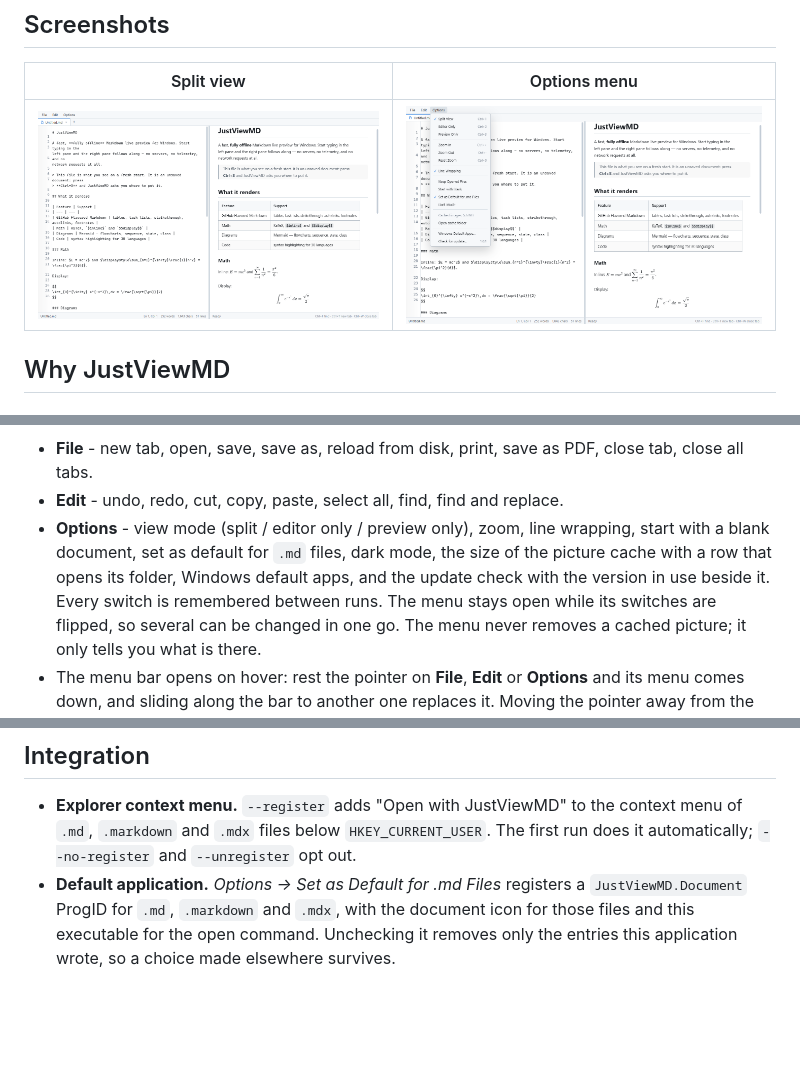
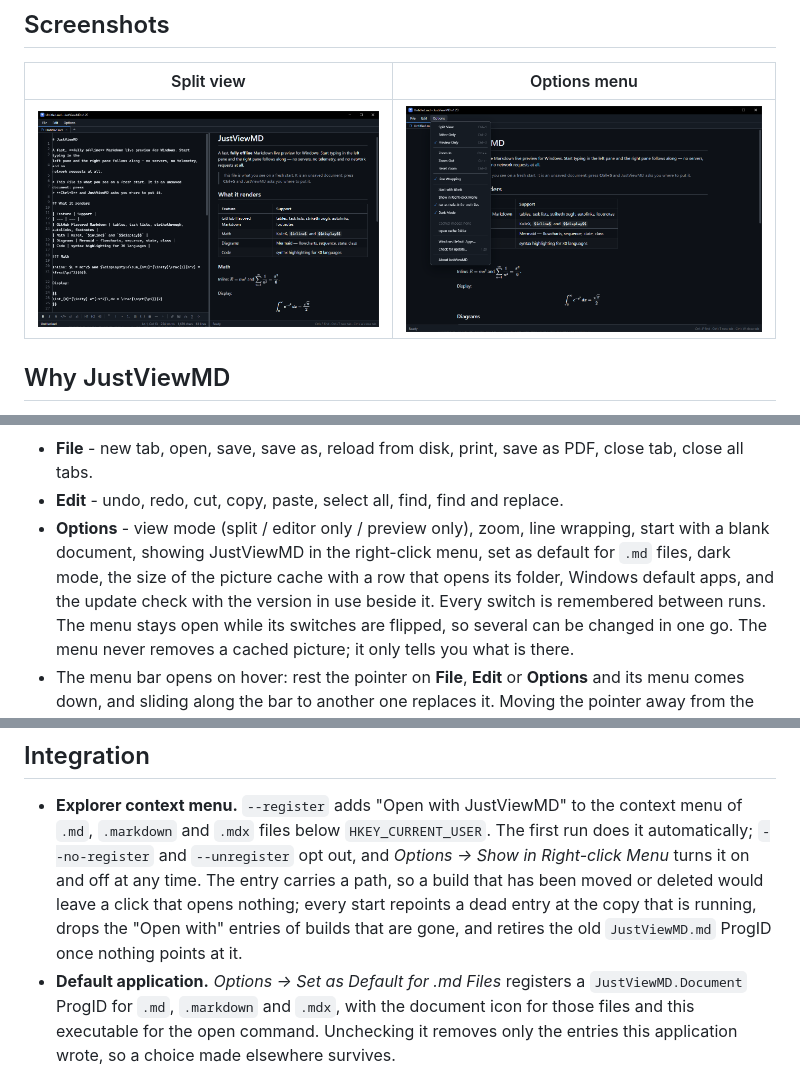
Before and after one commit to finnuen/JustViewMD, a Markdown page: README.md, 3 parts joined by grey strips. Rendered like a GitHub page; pictures changed too: docs/options-menu.png, docs/window.png; blank space fills up the shorter version.

```diff
--- a/README.md
+++ b/README.md
@@ -72,7 +72,7 @@ application, including its front end. Put it wherever you like and run it.
 
 | Split view | Options menu |
 | --- | --- |
-| ![JustViewMD editing a Markdown document with the rendered preview beside it](docs/window.png) | ![The Options menu: view modes, zoom, wrapping, the picture cache size, Windows default apps and Check for update... with the version in use beside it](docs/options-menu.png) |
+| ![JustViewMD editing a Markdown document with the rendered preview beside it](docs/window.png) | ![The Options menu: view modes, zoom, wrapping, start with a blank document, the right-click menu entry, the default-app choice, dark mode, the picture cache size, Windows default apps and Check for update... with the version in use beside it](docs/options-menu.png) |
 
 ## Why JustViewMD
 
@@ -126,10 +126,10 @@ application, including its front end. Put it wherever you like and run it.
   PDF, close tab, close all tabs.
 * **Edit** - undo, redo, cut, copy, paste, select all, find, find and replace.
 * **Options** - view mode (split / editor only / preview only), zoom, line
-  wrapping, start with a blank document, set as default for
-  `.md` files, dark mode, the size of the picture cache with a row that opens
-  its folder, Windows default apps, and the update check with the version in
-  use beside it. Every switch is remembered
+  wrapping, start with a blank document, showing JustViewMD in the right-click
+  menu, set as default for `.md` files, dark mode, the size of the picture cache
+  with a row that opens its folder, Windows default apps, and the update check
+  with the version in use beside it. Every switch is remembered
   between runs. The menu stays open while its switches are flipped, so several
   can be changed in one go. The menu never removes a cached picture; it only
   tells you what is there.
@@ -263,7 +263,12 @@ application, including its front end. Put it wherever you like and run it.
 * **Explorer context menu.** `--register` adds "Open with JustViewMD" to the
   context menu of `.md`, `.markdown` and `.mdx` files below
   `HKEY_CURRENT_USER`. The first run does it automatically; `--no-register`
-  and `--unregister` opt out.
+  and `--unregister` opt out, and *Options → Show in Right-click Menu* turns it
+  on and off at any time. The entry carries a path, so a build that has been
+  moved or deleted would leave a click that opens nothing; every start repoints a
+  dead entry at the copy that is running, drops the "Open with" entries of builds
+  that are gone, and retires the old `JustViewMD.md` ProgID once nothing points
+  at it.
 * **Default application.** *Options → Set as Default for .md Files* registers
   a `JustViewMD.Document` ProgID for `.md`, `.markdown` and `.mdx`, with the
   document icon for those files and this executable for the open command.
```
Also changed, not shown: CHANGELOG.md (+20 -0 lines), 3 other files.
